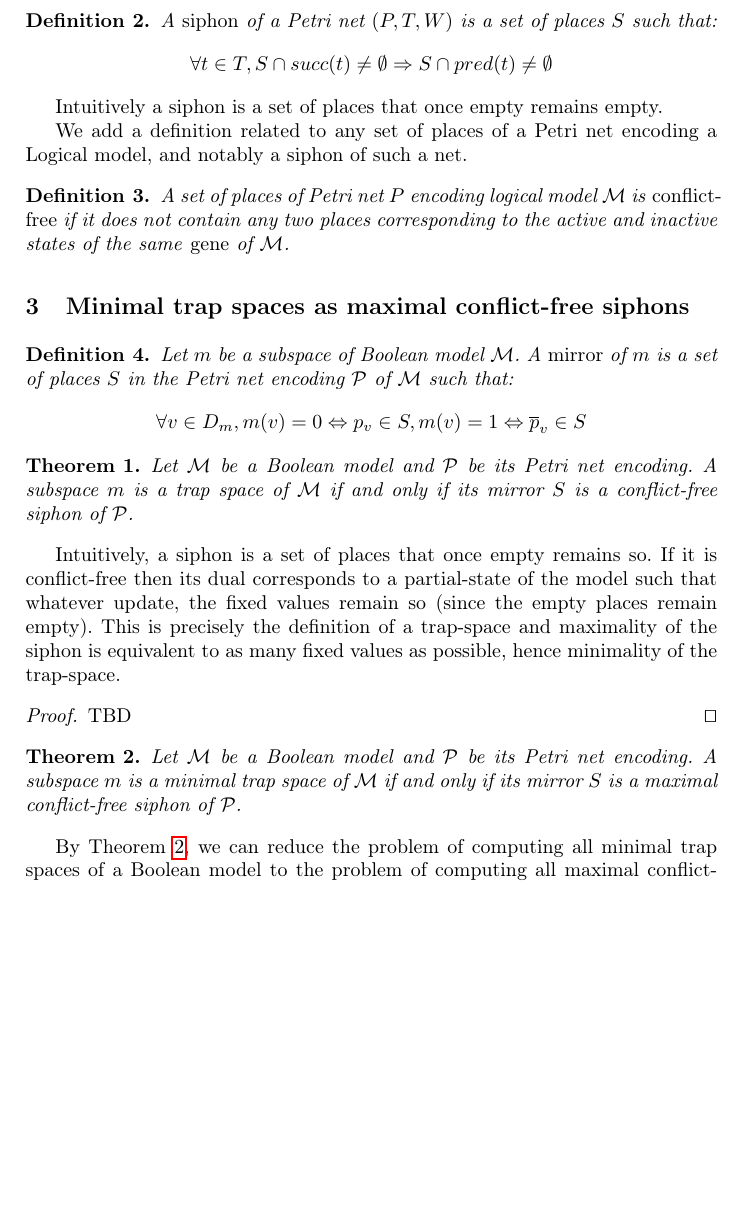
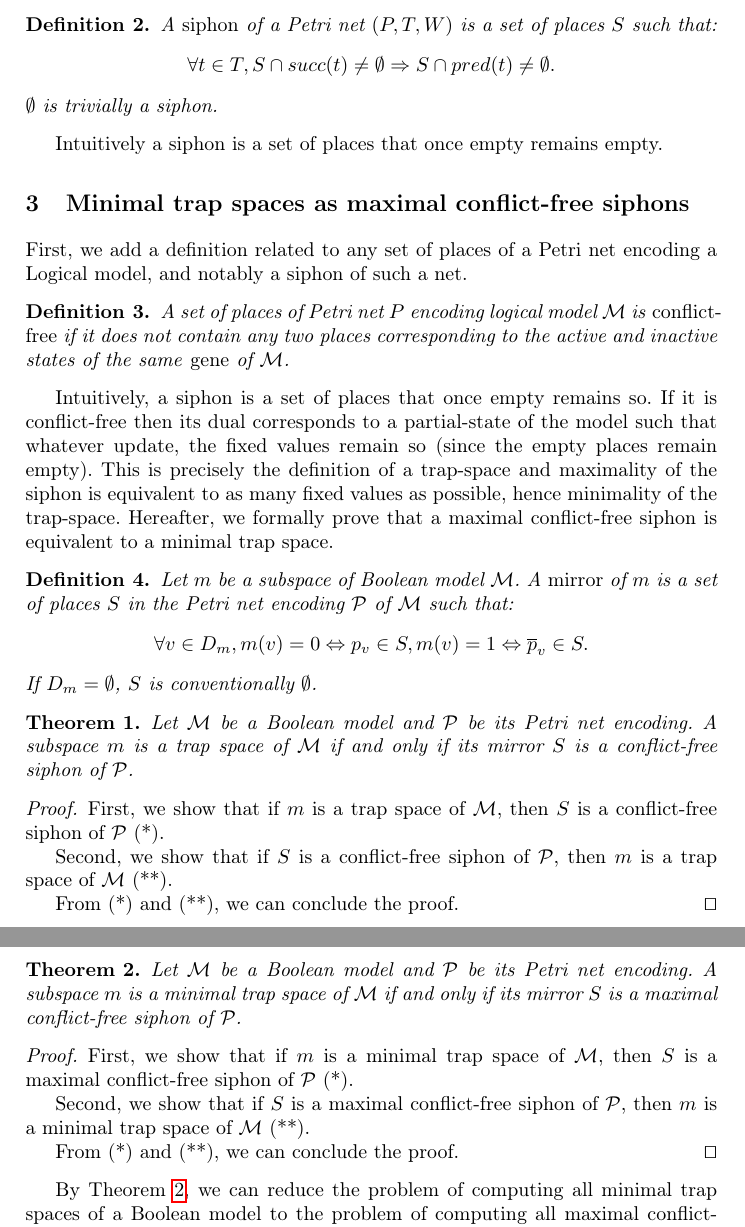
Before and after one commit to soli/trap-spaces-as-siphons, a LaTeX thesis (cmsb22.tex): part of page 4 of 9 before the commit and two parts of pages 4 and 5 of 9 after it, the two joined at a grey line, cut so that both start at the same text, the shorter picture padded with empty space. Compiled offline with pdfLaTeX.

Commit message:
Update some definitions and proofs in Section "Minimal trap spaces as maximal conflict-free siphons".

```diff
--- a/cmsb22.tex
+++ b/cmsb22.tex
@@ -138,13 +138,14 @@ We recall here the basic definition establishing that to produce something in a
 \begin{definition}
 
   A \emph{siphon} of a Petri net \((P, T, W)\) is a set of places \(S\) such that:
-  \[\forall t\in T, S\cap succ(t)\not =\emptyset\Rightarrow S\cap pred(t)\not =\emptyset\]
+  \[\forall t\in T, S\cap succ(t)\not =\emptyset\Rightarrow S\cap pred(t)\not =\emptyset.\] \(\emptyset\) is trivially a siphon.
 
 \end{definition}
 
 Intuitively a siphon is a set of places that once empty remains empty.
 
-We add a definition related to any set of places of a Petri net encoding a Logical model, and notably a siphon of such a net.
+\section{Minimal trap spaces as maximal conflict-free siphons}
+First, we add a definition related to any set of places of a Petri net encoding a Logical model, and notably a siphon of such a net.
 
 \begin{definition}
 
@@ -152,40 +153,53 @@ We add a definition related to any set of places of a Petri net encoding a Logic
 
 \end{definition}
 
-\section{Minimal trap spaces as maximal conflict-free siphons}
+Intuitively, a siphon is a set of places that once empty remains so.
+If it is conflict-free then its dual corresponds to a partial-state of the model such that whatever update, the fixed values remain so (since the empty places remain empty).
+This is precisely the definition of a trap-space and maximality of the siphon is equivalent to as many fixed values as possible, hence minimality of the trap-space. Hereafter, we formally prove that a maximal conflict-free siphon is equivalent to a minimal trap space.
 
 \begin{definition}
 
   Let \(m\) be a subspace of Boolean model \(\mathcal{M}\). A \emph{mirror} of $m$ is a set of places $S$ in the Petri net encoding \(\mathcal{P}\) of \(\mathcal{M}\) such that:
-  \[\forall v \in D_m, m(v) = 0 \Leftrightarrow p_v \in S, m(v) = 1 \Leftrightarrow \overline{p}_v \in S\]
+  \[\forall v \in D_m, m(v) = 0 \Leftrightarrow p_v \in S, m(v) = 1 \Leftrightarrow \overline{p}_v \in S.\] If \(D_m = \emptyset\), \(S\) is conventionally \(\emptyset\).
 
 \end{definition}
 
 \begin{theorem}
+\label{theo:ts_2_sp}
 
   Let \(\mathcal{M}\) be a Boolean model and \(\mathcal{P}\) be its Petri net encoding. A subspace \(m\) is a trap space of \(\mathcal{M}\) if and only if its mirror \(S\) is a conflict-free siphon of \(\mathcal{P}\).
 
 \end{theorem}
 
-Intuitively, a siphon is a set of places that once empty remains so.
-If it is conflict-free then its dual corresponds to a partial-state of the model such that whatever update, the fixed values remain so (since the empty places remain empty).
-This is precisely the definition of a trap-space and maximality of the siphon is equivalent to as many fixed values as possible, hence minimality of the trap-space.
-
 \begin{proof}
 
-  TBD\qed
+  First, we show that if \(m\) is a trap space of \(\mathcal{M}\), then \(S\) is a conflict-free siphon of \(\mathcal{P}\) (*).
+
+  Second, we show that if \(S\) is a conflict-free siphon of \(\mathcal{P}\), then \(m\) is a trap space of \(\mathcal{M}\) (**).
+
+  From (*) and (**), we can conclude the proof.\qed
 
 \end{proof}
 
 \begin{theorem}
-\label{theo:min_ts_max_sp}
+\label{theo:min_ts_2_max_sp}
   %\(S\) is a minimal trap-space of Boolean model \(\mathcal{M}\) if and only if the places corresponding to the fixed values in \(S\) (active or inactive) are a maximal conflict-free siphon of \((P, T, W)\), the Petri net encoding of \(S\).
 
   Let \(\mathcal{M}\) be a Boolean model and \(\mathcal{P}\) be its Petri net encoding. A subspace \(m\) is a minimal trap space of \(\mathcal{M}\) if and only if its mirror \(S\) is a maximal conflict-free siphon of \(\mathcal{P}\).
 
 \end{theorem}
 
-By Theorem~\ref{theo:min_ts_max_sp}, we can reduce the problem of computing all minimal trap spaces of a Boolean model to the problem of computing all maximal conflict-free siphons of its Petri net encoding. It is noted that there are no existing methods specifically designed for computing maximal conflict-free siphons (even maximal siphons) of a Petri net. The reason is that researchers mainly focus on minimal siphons~\cite{DBLP:journals/isci/LiuB16}. Hence, we here propose a new method based on Answer Set Programming (ASP)~\cite{DBLP:journals/aicom/GebserKKOSS11} for computing  maximal conflict-free siphons of a Petri net. The details of the proposed method shall be shown in the next section.
+\begin{proof}
+
+  First, we show that if \(m\) is a minimal trap space of \(\mathcal{M}\), then \(S\) is a maximal conflict-free siphon of \(\mathcal{P}\) (*).
+
+  Second, we show that if \(S\) is a maximal conflict-free siphon of \(\mathcal{P}\), then \(m\) is a minimal trap space of \(\mathcal{M}\) (**).
+
+  From (*) and (**), we can conclude the proof.\qed
+
+\end{proof}
+
+By Theorem~\ref{theo:min_ts_2_max_sp}, we can reduce the problem of computing all minimal trap spaces of a Boolean model to the problem of computing all maximal conflict-free siphons of its Petri net encoding. It is noted that there are no existing methods specifically designed for computing maximal conflict-free siphons (even maximal siphons) of a Petri net. The reason is that researchers mainly focus on minimal siphons~\cite{DBLP:journals/isci/LiuB16}. Hence, we here propose a new method based on Answer Set Programming (ASP)~\cite{DBLP:journals/aicom/GebserKKOSS11} for computing  maximal conflict-free siphons of a Petri net. The details of the proposed method shall be shown in the next section.
 
 \section{Answer set programming-based method}
 
```
